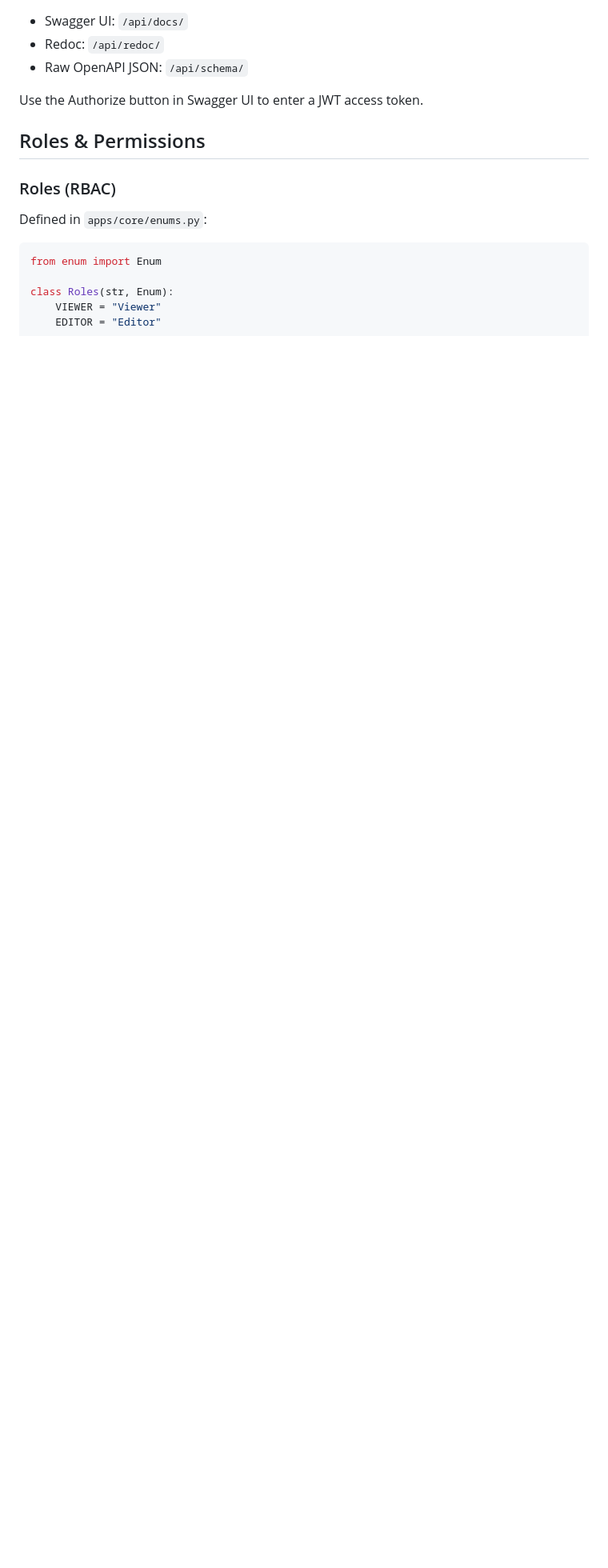
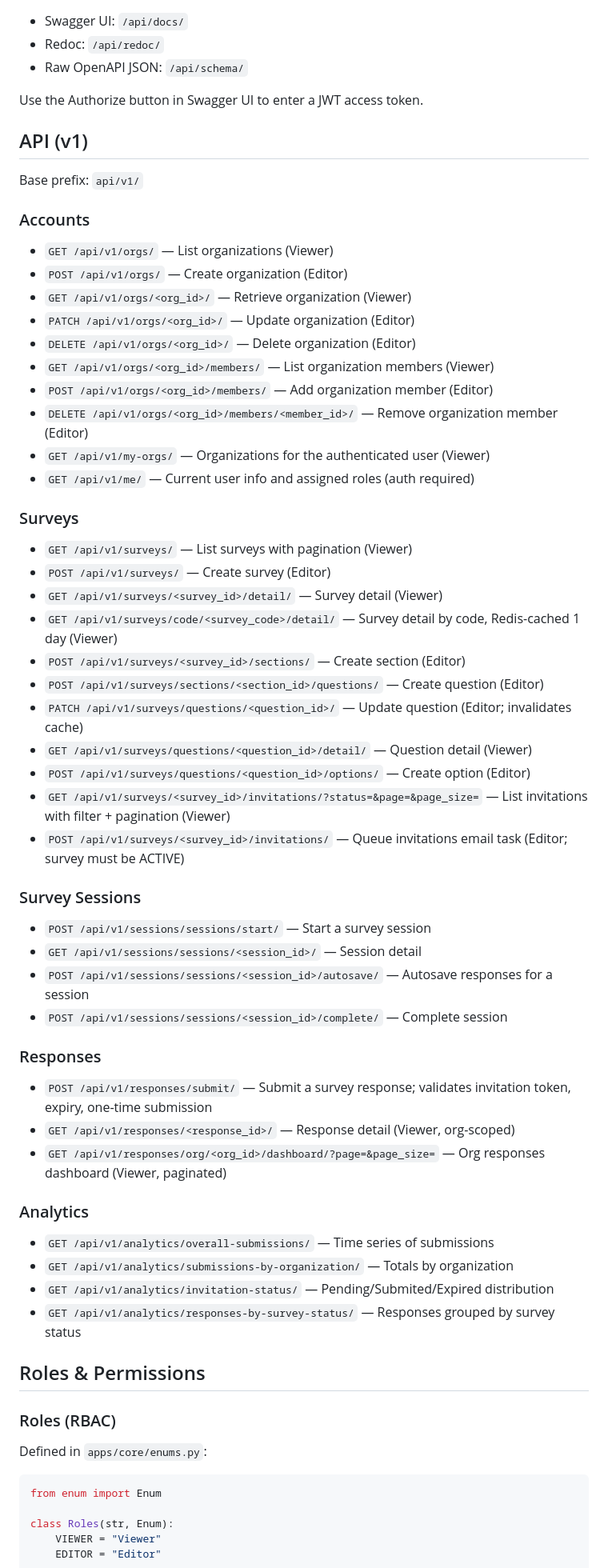
Before and after one commit to amremaish/survey, a Markdown page: README.md, the part around the change. Shown at 80% size. Drawn GitHub-style; blank space fills up the shorter version.

Commit message:
fix(docs): update docs with apies v1

```diff
--- a/README.md
+++ b/README.md
@@ -127,6 +127,52 @@ docker compose up --scale worker=2 -d
 
 Use the Authorize button in Swagger UI to enter a JWT access token.
 
+## API (v1)
+
+Base prefix: `api/v1/`
+
+### Accounts
+- `GET /api/v1/orgs/` — List organizations (Viewer)
+- `POST /api/v1/orgs/` — Create organization (Editor)
+- `GET /api/v1/orgs/<org_id>/` — Retrieve organization (Viewer)
+- `PATCH /api/v1/orgs/<org_id>/` — Update organization (Editor)
+- `DELETE /api/v1/orgs/<org_id>/` — Delete organization (Editor)
+- `GET /api/v1/orgs/<org_id>/members/` — List organization members (Viewer)
+- `POST /api/v1/orgs/<org_id>/members/` — Add organization member (Editor)
+- `DELETE /api/v1/orgs/<org_id>/members/<member_id>/` — Remove organization member (Editor)
+- `GET /api/v1/my-orgs/` — Organizations for the authenticated user (Viewer)
+- `GET /api/v1/me/` — Current user info and assigned roles (auth required)
+
+### Surveys
+- `GET /api/v1/surveys/` — List surveys with pagination (Viewer)
+- `POST /api/v1/surveys/` — Create survey (Editor)
+- `GET /api/v1/surveys/<survey_id>/detail/` — Survey detail (Viewer)
+- `GET /api/v1/surveys/code/<survey_code>/detail/` — Survey detail by code, Redis-cached 1 day (Viewer)
+- `POST /api/v1/surveys/<survey_id>/sections/` — Create section (Editor)
+- `POST /api/v1/surveys/sections/<section_id>/questions/` — Create question (Editor)
+- `PATCH /api/v1/surveys/questions/<question_id>/` — Update question (Editor; invalidates cache)
+- `GET /api/v1/surveys/questions/<question_id>/detail/` — Question detail (Viewer)
+- `POST /api/v1/surveys/questions/<question_id>/options/` — Create option (Editor)
+- `GET /api/v1/surveys/<survey_id>/invitations/?status=&page=&page_size=` — List invitations with filter + pagination (Viewer)
+- `POST /api/v1/surveys/<survey_id>/invitations/` — Queue invitations email task (Editor; survey must be ACTIVE)
+
+### Survey Sessions
+- `POST /api/v1/sessions/sessions/start/` — Start a survey session
+- `GET /api/v1/sessions/sessions/<session_id>/` — Session detail
+- `POST /api/v1/sessions/sessions/<session_id>/autosave/` — Autosave responses for a session
+- `POST /api/v1/sessions/sessions/<session_id>/complete/` — Complete session
+
+### Responses
+- `POST /api/v1/responses/submit/` — Submit a survey response; validates invitation token, expiry, one-time submission
+- `GET /api/v1/responses/<response_id>/` — Response detail (Viewer, org-scoped)
+- `GET /api/v1/responses/org/<org_id>/dashboard/?page=&page_size=` — Org responses dashboard (Viewer, paginated)
+
+### Analytics
+- `GET /api/v1/analytics/overall-submissions/` — Time series of submissions
+- `GET /api/v1/analytics/submissions-by-organization/` — Totals by organization
+- `GET /api/v1/analytics/invitation-status/` — Pending/Submited/Expired distribution
+- `GET /api/v1/analytics/responses-by-survey-status/` — Responses grouped by survey status
+
 ## Roles & Permissions
 
 ### Roles (RBAC)
```
